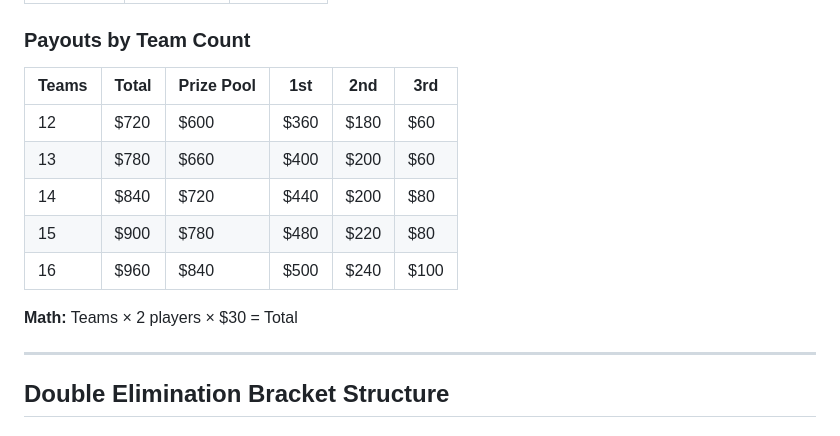
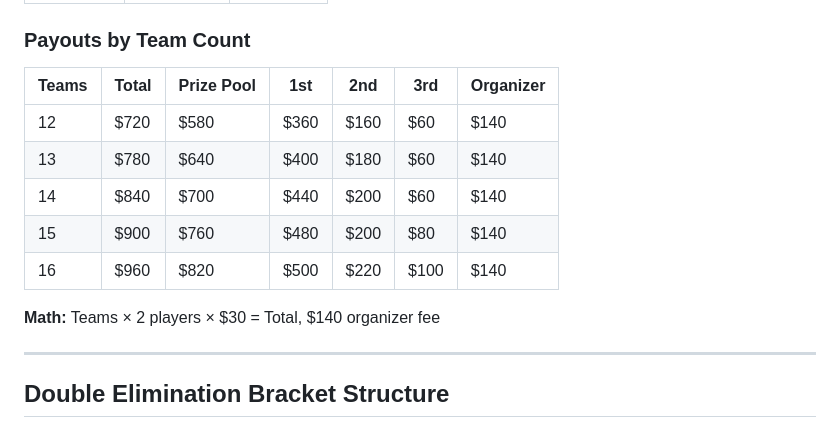
Before and after one commit to jdenish/moneyballs, a Markdown page: DESIGN_DOC.md, the part around the change. Drawn GitHub-style.

Commit message:
Update payouts in DESIGN_DOC

```diff
--- a/DESIGN_DOC.md
+++ b/DESIGN_DOC.md
@@ -133,15 +133,15 @@ Within these rules, matchups are randomized (shuffle within pots) for variety an
 
 ### Payouts by Team Count
 
-| Teams | Total | Prize Pool | 1st | 2nd | 3rd |
-|-------|-------|------------|-----|-----|-----|
-| 12 | $720 | $600 | $360 | $180 | $60 |
-| 13 | $780 | $660 | $400 | $200 | $60 |
-| 14 | $840 | $720 | $440 | $200 | $80 |
-| 15 | $900 | $780 | $480 | $220 | $80 |
-| 16 | $960 | $840 | $500 | $240 | $100 |
+| Teams | Total | Prize Pool | 1st | 2nd | 3rd | Organizer |
+|-------|-------|------------|-----|-----|-----|-----------|
+| 12 | $720 | $580 | $360 | $160 | $60 | $140 |
+| 13 | $780 | $640 | $400 | $180 | $60 | $140 |
+| 14 | $840 | $700 | $440 | $200 | $60 | $140 |
+| 15 | $900 | $760 | $480 | $200 | $80 | $140 |
+| 16 | $960 | $820 | $500 | $220 | $100 | $140 |
 
-**Math:** Teams × 2 players × $30 = Total
+**Math:** Teams × 2 players × $30 = Total, $140 organizer fee
 
 ---
 
```
